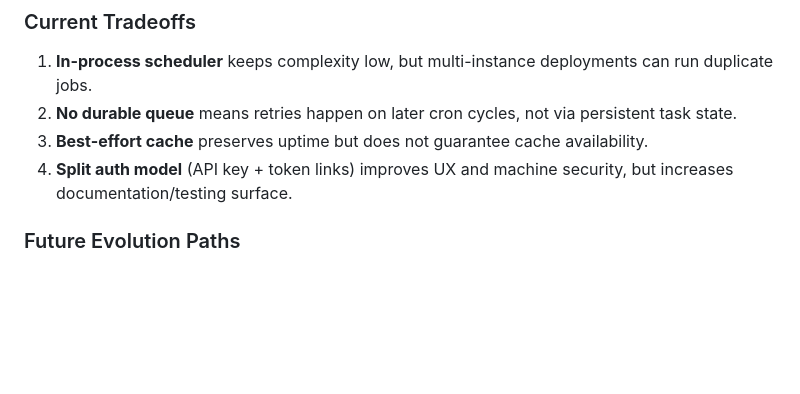
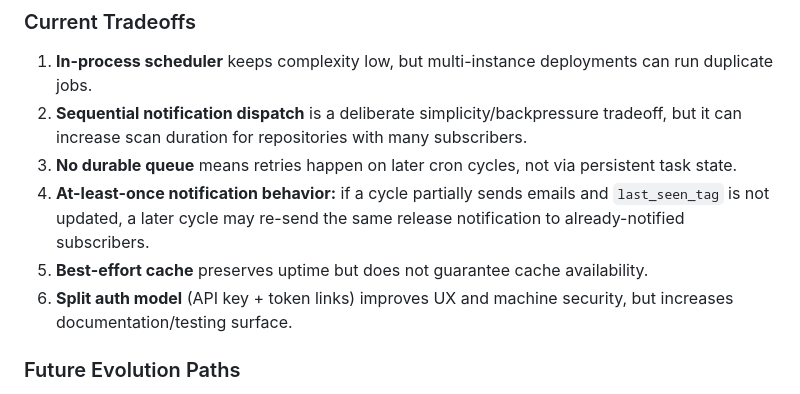
Before and after one commit to GenesisEducationKyiv/software-engineering-school-6-0-RandomIv, a Markdown page: docs/system-design.md, the part around one of its changes. Rendered like a GitHub page; blank space fills up the shorter version.

Commit message:
docs: clarify email dispatch tradeoffs and sequential delivery rationale in system design document

```diff
--- a/docs/system-design.md
+++ b/docs/system-design.md
@@ -324,9 +325,11 @@ App startup sequence:
 ### Current Tradeoffs
 
 1. **In-process scheduler** keeps complexity low, but multi-instance deployments can run duplicate jobs.
-2. **No durable queue** means retries happen on later cron cycles, not via persistent task state.
-3. **Best-effort cache** preserves uptime but does not guarantee cache availability.
-4. **Split auth model** (API key + token links) improves UX and machine security, but increases documentation/testing surface.
+2. **Sequential notification dispatch** is a deliberate simplicity/backpressure tradeoff, but it can increase scan duration for repositories with many subscribers.
+3. **No durable queue** means retries happen on later cron cycles, not via persistent task state.
+4. **At-least-once notification behavior:** if a cycle partially sends emails and `last_seen_tag` is not updated, a later cycle may re-send the same release notification to already-notified subscribers.
+5. **Best-effort cache** preserves uptime but does not guarantee cache availability.
+6. **Split auth model** (API key + token links) improves UX and machine security, but increases documentation/testing surface.
 
 ### Future Evolution Paths
 
```
Also changed, not shown: other parts of docs/system-design.md (+1 -0 lines).
